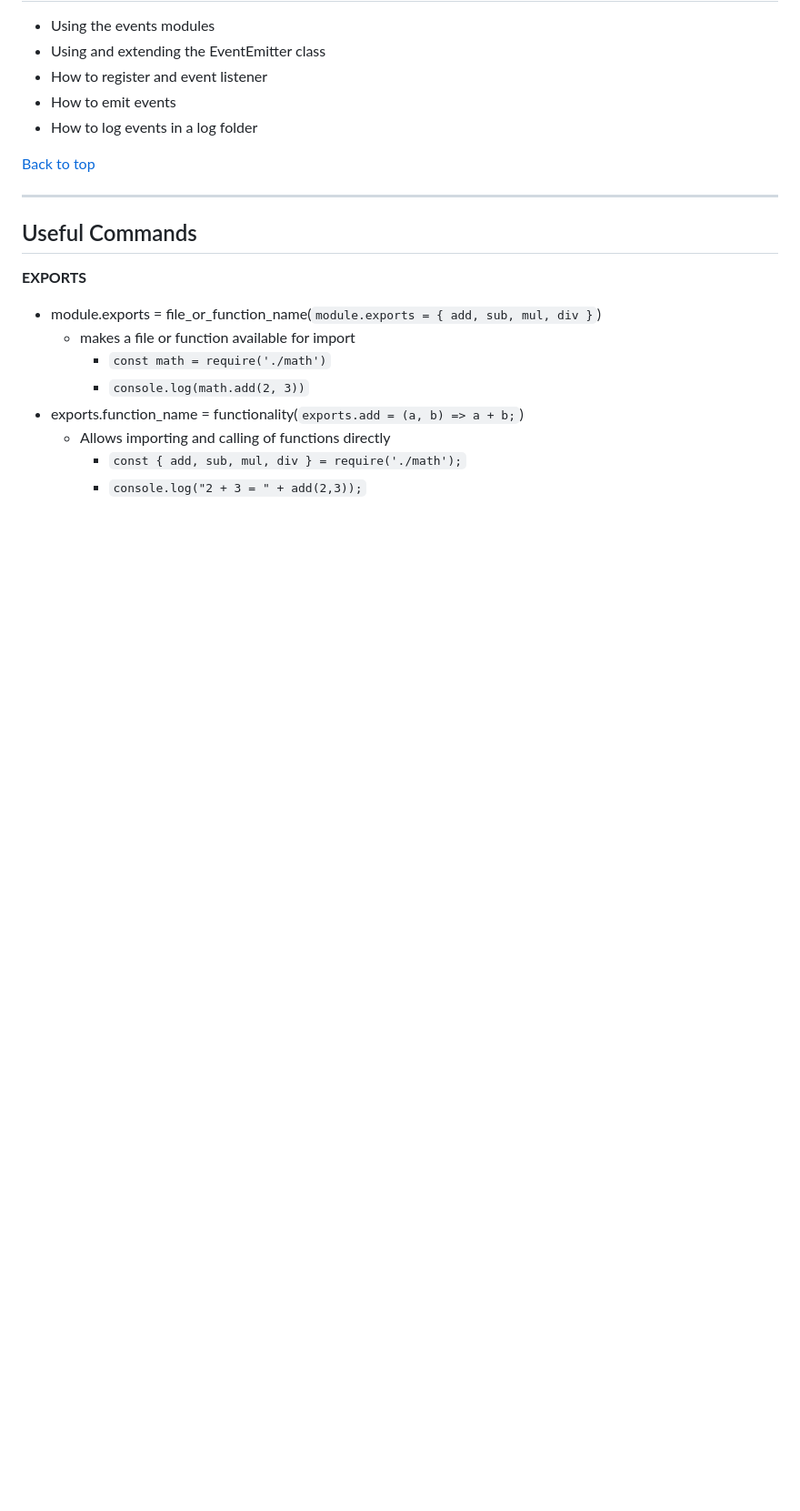
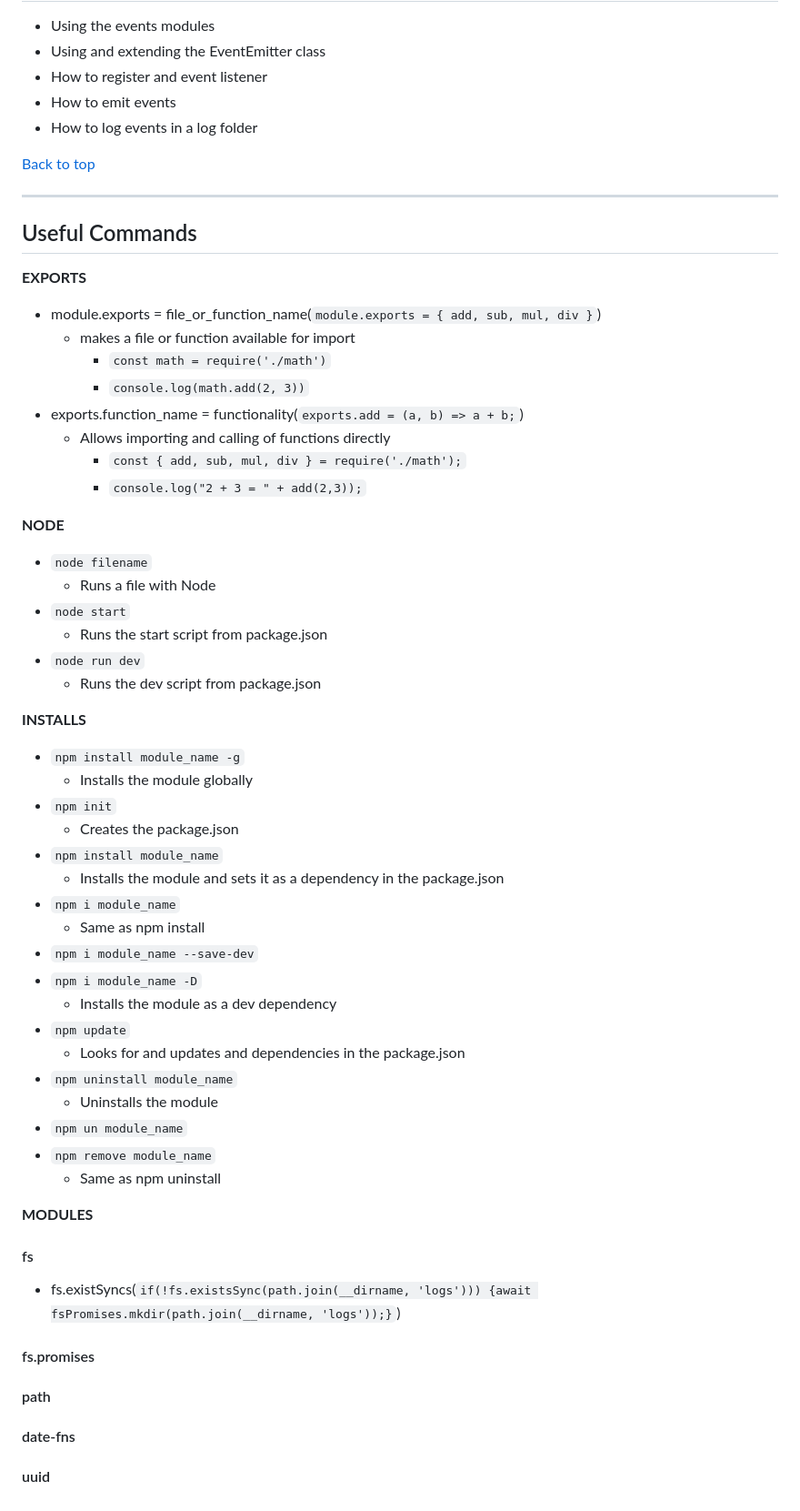
Before and after one commit to HenBarper/nodeJS_intro, a Markdown page: README.md, the part around one of its changes. Shown at 91% size. Drawn GitHub-style; blank space fills up the shorter version.

Commit message:
Update README.md
Added more commands at bottom and ordered the list in task 1

```diff
--- a/README.md
+++ b/README.md
@@ -89,3 +89,43 @@ ________________________________________________________________________________
     - Allows importing and calling of functions directly
         - `const { add, sub, mul, div } = require('./math');`
         - `console.log("2 + 3 = " + add(2,3));`
+
+**NODE**
+- `node filename`
+    - Runs a file with Node
+- `node start`
+    - Runs the start script from package.json
+- `node run dev`
+    - Runs the dev script from package.json
+
+**INSTALLS**
+- `npm install module_name -g`
+    - Installs the module globally
+- `npm init`
+    - Creates the package.json
+- `npm install module_name`
+    - Installs the module and sets it as a dependency in the package.json
+- `npm i module_name`
+    - Same as npm install
+- `npm i module_name --save-dev`
+- `npm i module_name -D`
+    - Installs the module as a dev dependency
+- `npm update`
+    - Looks for and updates and dependencies in the package.json
+- `npm uninstall module_name`
+    - Uninstalls the module
+- `npm un module_name`
+- `npm remove module_name`
+    - Same as npm uninstall
+
+**MODULES**
+#### fs
+- fs.existSyncs(`if(!fs.existsSync(path.join(__dirname, 'logs'))) {await fsPromises.mkdir(path.join(__dirname, 'logs'));}`)
+
+#### fs.promises
+
+#### path
+
+#### date-fns
+
+#### uuid
```
Also changed, not shown: other parts of README.md (+5 -5 lines).
